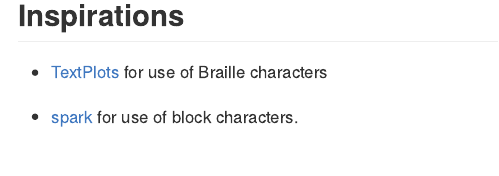
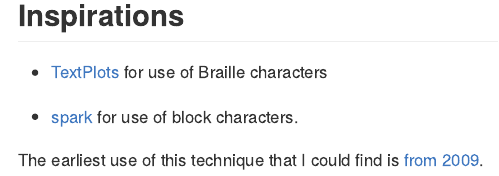
Before and after one commit to r-lib/pillar, an R Markdown document (README.Rmd): the page in a window 1100 px wide, from 800 px down. The pictures show the output file README.md that the author committed with the source, drawn offline in the style of GitHub.

Commit message:
Some more history

```diff
--- a/README.Rmd
+++ b/README.Rmd
@@ -47,3 +47,5 @@ knitr::include_graphics("man/figures/colours.png")
   characters
 
 * [spark](https://github.com/holman/spark) for use of block characters.
+
+The earliest use of this technique that I could find is [from 2009](https://blog.jonudell.net/2009/01/13/fuel-prices-and-pageviews/).
```
Also changed, not shown: README.md.
